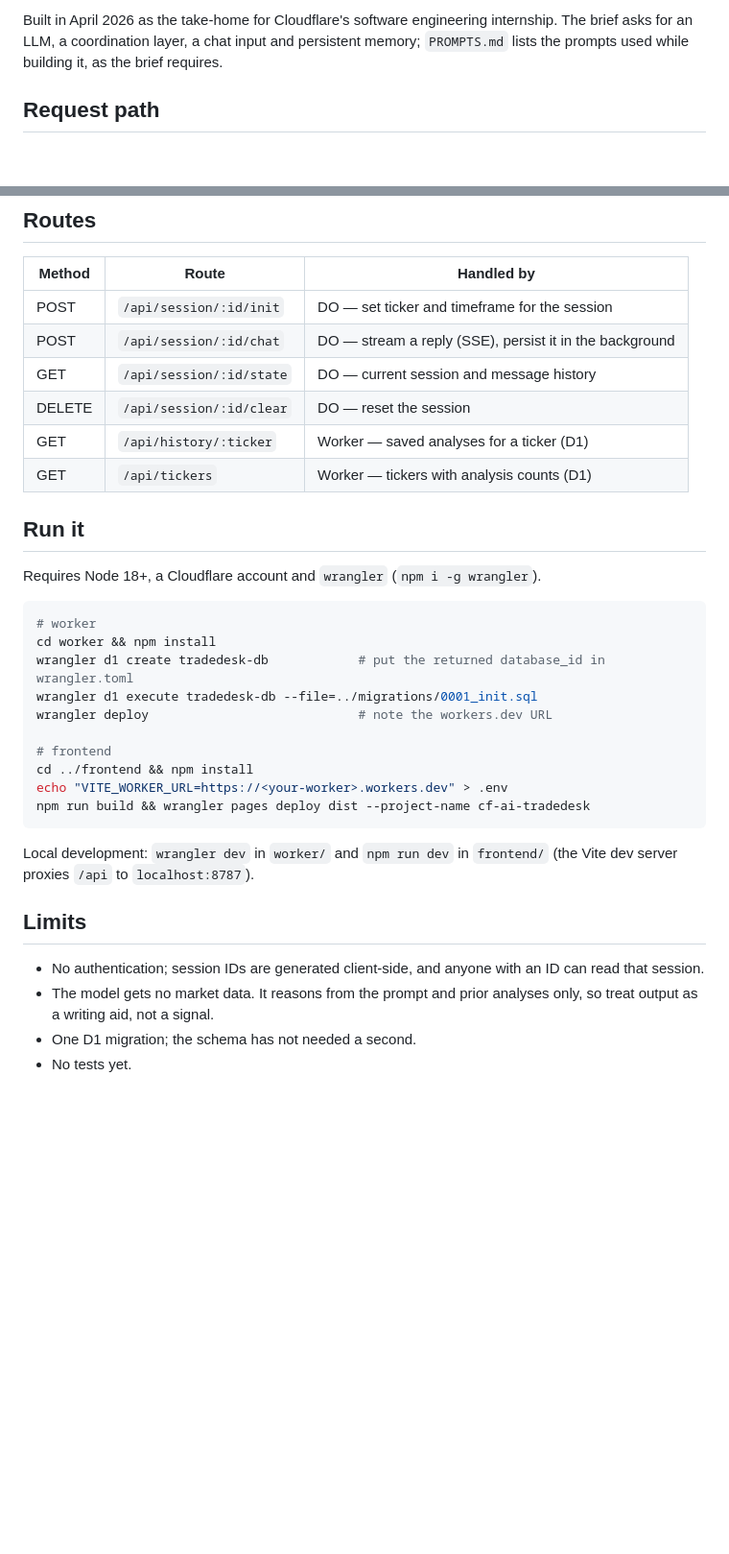
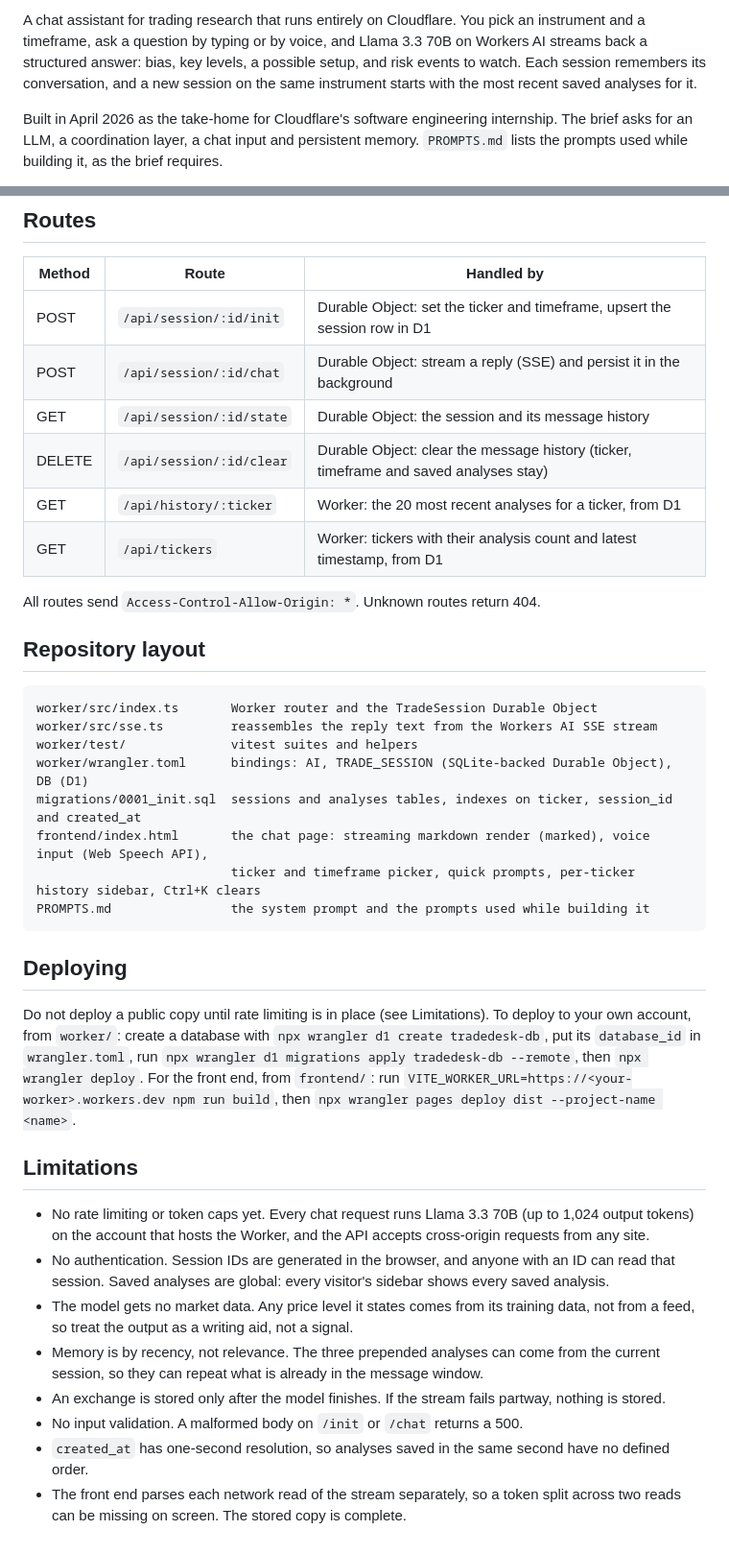
Before and after one commit to lokaz-c/cf_ai_tradedesk, a Markdown page: README.md, 2 parts joined by grey strips. Shown at 96% size. GitHub-like rendering; blank space fills up the shorter version.

````diff
--- a/README.md
+++ b/README.md
@@ -4,5 +4,5 @@ A chat assistant for trading research that runs entirely on Cloudflare: a Worker
 
-Built in April 2026 as the take-home for Cloudflare's software engineering internship. The brief asks for an LLM, a coordination layer, a chat input and persistent memory; `PROMPTS.md` lists the prompts used while building it, as the brief requires.
+A chat assistant for trading research that runs entirely on Cloudflare. You pick an instrument and a timeframe, ask a question by typing or by voice, and Llama 3.3 70B on Workers AI streams back a structured answer: bias, key levels, a possible setup, and risk events to watch. Each session remembers its conversation, and a new session on the same instrument starts with the most recent saved analyses for it.
 
-## Request path
+Built in April 2026 as the take-home for Cloudflare's software engineering internship. The brief asks for an LLM, a coordination layer, a chat input and persistent memory. `PROMPTS.md` lists the prompts used while building it, as the brief requires.
 
@@ -36,35 +75,39 @@ PROMPTS.md                system prompt and the build prompts
 
 | Method | Route | Handled by |
 | --- | --- | --- |
-| POST | `/api/session/:id/init` | DO — set ticker and timeframe for the session |
-| POST | `/api/session/:id/chat` | DO — stream a reply (SSE), persist it in the background |
-| GET | `/api/session/:id/state` | DO — current session and message history |
-| DELETE | `/api/session/:id/clear` | DO — reset the session |
-| GET | `/api/history/:ticker` | Worker — saved analyses for a ticker (D1) |
-| GET | `/api/tickers` | Worker — tickers with analysis counts (D1) |
+| POST | `/api/session/:id/init` | Durable Object: set the ticker and timeframe, upsert the session row in D1 |
+| POST | `/api/session/:id/chat` | Durable Object: stream a reply (SSE) and persist it in the background |
+| GET | `/api/session/:id/state` | Durable Object: the session and its message history |
+| DELETE | `/api/session/:id/clear` | Durable Object: clear the message history (ticker, timeframe and saved analyses stay) |
+| GET | `/api/history/:ticker` | Worker: the 20 most recent analyses for a ticker, from D1 |
+| GET | `/api/tickers` | Worker: tickers with their analysis count and latest timestamp, from D1 |
 
-## Run it
+All routes send `Access-Control-Allow-Origin: *`. Unknown routes return 404.
 
-Requires Node 18+, a Cloudflare account and `wrangler` (`npm i -g wrangler`).
+## Repository layout
 
-```bash
-# worker
-cd worker && npm install
-wrangler d1 create tradedesk-db            # put the returned database_id in wrangler.toml
-wrangler d1 execute tradedesk-db --file=../migrations/0001_init.sql
-wrangler deploy                            # note the workers.dev URL
-
-# frontend
-cd ../frontend && npm install
-echo "VITE_WORKER_URL=https://<your-worker>.workers.dev" > .env
-npm run build && wrangler pages deploy dist --project-name cf-ai-tradedesk
+```
+worker/src/index.ts       Worker router and the TradeSession Durable Object
+worker/src/sse.ts         reassembles the reply text from the Workers AI SSE stream
+worker/test/              vitest suites and helpers
+worker/wrangler.toml      bindings: AI, TRADE_SESSION (SQLite-backed Durable Object), DB (D1)
+migrations/0001_init.sql  sessions and analyses tables, indexes on ticker, session_id and created_at
+frontend/index.html       the chat page: streaming markdown render (marked), voice input (Web Speech API),
+                          ticker and timeframe picker, quick prompts, per-ticker history sidebar, Ctrl+K clears
+PROMPTS.md                the system prompt and the prompts used while building it
 ```
 
-Local development: `wrangler dev` in `worker/` and `npm run dev` in `frontend/` (the Vite dev server proxies `/api` to `localhost:8787`).
+## Deploying
 
-## Limits
+Do not deploy a public copy until rate limiting is in place (see Limitations). To deploy to your own account, from `worker/`: create a database with `npx wrangler d1 create tradedesk-db`, put its `database_id` in `wrangler.toml`, run `npx wrangler d1 migrations apply tradedesk-db --remote`, then `npx wrangler deploy`. For the front end, from `frontend/`: run `VITE_WORKER_URL=https://<your-worker>.workers.dev npm run build`, then `npx wrangler pages deploy dist --project-name <name>`.
 
-- No authentication; session IDs are generated client-side, and anyone with an ID can read that session.
-- The model gets no market data. It reasons from the prompt and prior analyses only, so treat output as a writing aid, not a signal.
-- One D1 migration; the schema has not needed a second.
-- No tests yet.
+## Limitations
+
+- No rate limiting or token caps yet. Every chat request runs Llama 3.3 70B (up to 1,024 output tokens) on the account that hosts the Worker, and the API accepts cross-origin requests from any site.
+- No authentication. Session IDs are generated in the browser, and anyone with an ID can read that session. Saved analyses are global: every visitor's sidebar shows every saved analysis.
+- The model gets no market data. Any price level it states comes from its training data, not from a feed, so treat the output as a writing aid, not a signal.
+- Memory is by recency, not relevance. The three prepended analyses can come from the current session, so they can repeat what is already in the message window.
+- An exchange is stored only after the model finishes. If the stream fails partway, nothing is stored.
+- No input validation. A malformed body on `/init` or `/chat` returns a 500.
+- `created_at` has one-second resolution, so analyses saved in the same second have no defined order.
+- The front end parses each network read of the stream separately, so a token split across two reads can be missing on screen. The stored copy is complete.
````
Also changed, not shown: other parts of README.md (+58 -19 lines).
